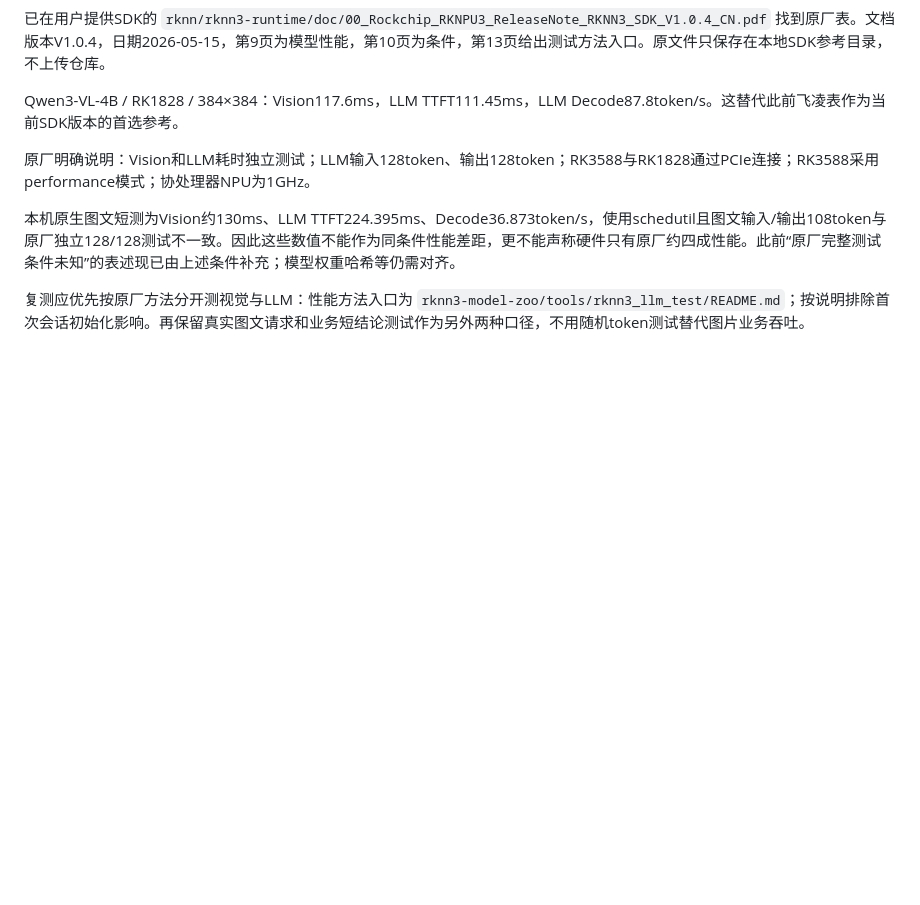
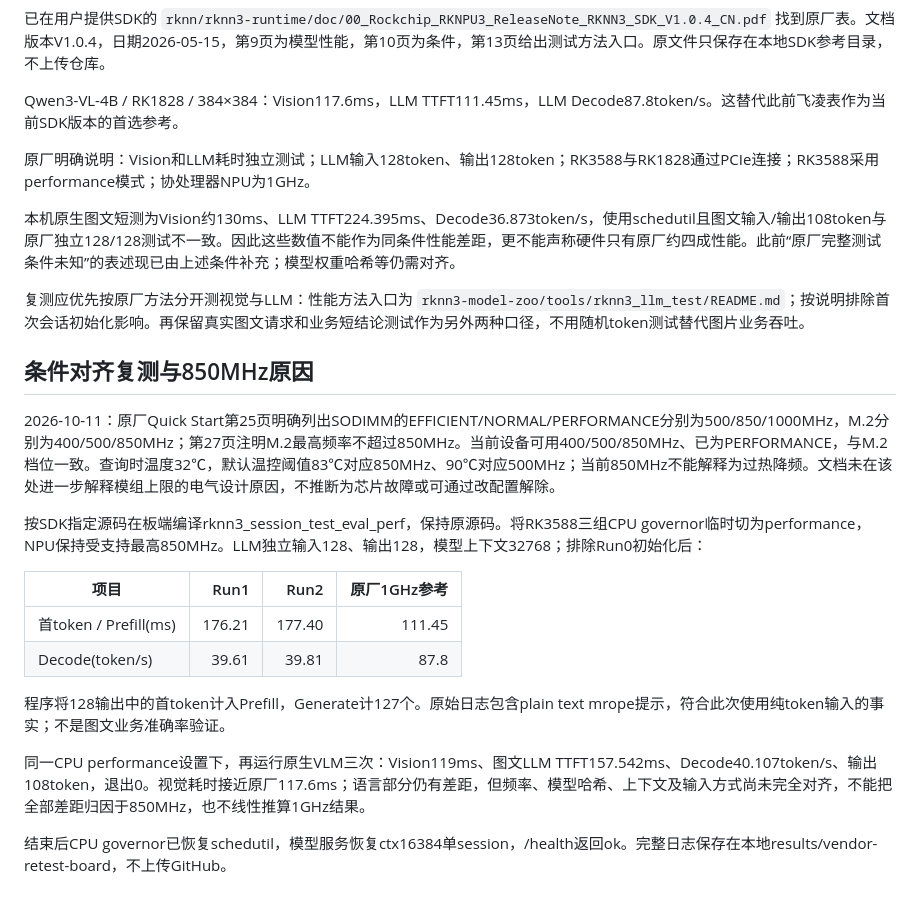
Before and after one commit to XingTunAI/rk1828-vlm-demo, a Markdown page: docs/native-comparison.md, the part around the change. Rendered like a GitHub page; blank space fills up the shorter version.

Commit message:
Record aligned retest and documented M.2 frequency ceiling

```diff
--- a/docs/native-comparison.md
+++ b/docs/native-comparison.md
@@ -47,3 +47,20 @@ Qwen3-VL-4B / RK1828 / 384×384：Vision117.6ms，LLM TTFT111.45ms，LLM Decode8
 本机原生图文短测为Vision约130ms、LLM TTFT224.395ms、Decode36.873token/s，使用schedutil且图文输入/输出108token与原厂独立128/128测试不一致。因此这些数值不能作为同条件性能差距，更不能声称硬件只有原厂约四成性能。此前“原厂完整测试条件未知”的表述现已由上述条件补充；模型权重哈希等仍需对齐。
 
 复测应优先按原厂方法分开测视觉与LLM：性能方法入口为 `rknn3-model-zoo/tools/rknn3_llm_test/README.md`；按说明排除首次会话初始化影响。再保留真实图文请求和业务短结论测试作为另外两种口径，不用随机token测试替代图片业务吞吐。
+
+## 条件对齐复测与850MHz原因
+
+2026-10-11：原厂Quick Start第25页明确列出SODIMM的EFFICIENT/NORMAL/PERFORMANCE分别为500/850/1000MHz，M.2分别为400/500/850MHz；第27页注明M.2最高频率不超过850MHz。当前设备可用400/500/850MHz、已为PERFORMANCE，与M.2档位一致。查询时温度32℃，默认温控阈值83℃对应850MHz、90℃对应500MHz；当前850MHz不能解释为过热降频。文档未在该处进一步解释模组上限的电气设计原因，不推断为芯片故障或可通过改配置解除。
+
+按SDK指定源码在板端编译rknn3_session_test_eval_perf，保持原源码。将RK3588三组CPU governor临时切为performance，NPU保持受支持最高850MHz。LLM独立输入128、输出128，模型上下文32768；排除Run0初始化后：
+
+| 项目 | Run1 | Run2 | 原厂1GHz参考 |
+| --- | ---: | ---: | ---: |
+| 首token / Prefill(ms) | 176.21 | 177.40 | 111.45 |
+| Decode(token/s) | 39.61 | 39.81 | 87.8 |
+
+程序将128输出中的首token计入Prefill，Generate计127个。原始日志包含plain text mrope提示，符合此次使用纯token输入的事实；不是图文业务准确率验证。
+
+同一CPU performance设置下，再运行原生VLM三次：Vision119ms、图文LLM TTFT157.542ms、Decode40.107token/s、输出108token，退出0。视觉耗时接近原厂117.6ms；语言部分仍有差距，但频率、模型哈希、上下文及输入方式尚未完全对齐，不能把全部差距归因于850MHz，也不线性推算1GHz结果。
+
+结束后CPU governor已恢复schedutil，模型服务恢复ctx16384单session，/health返回ok。完整日志保存在本地results/vendor-retest-board，不上传GitHub。
```
